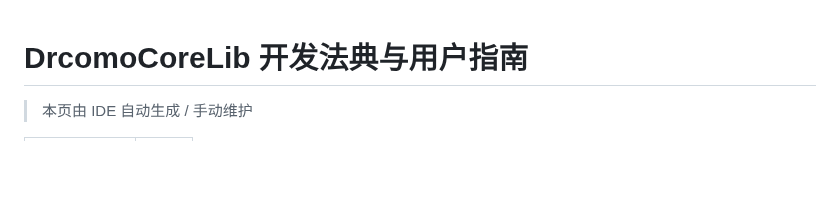
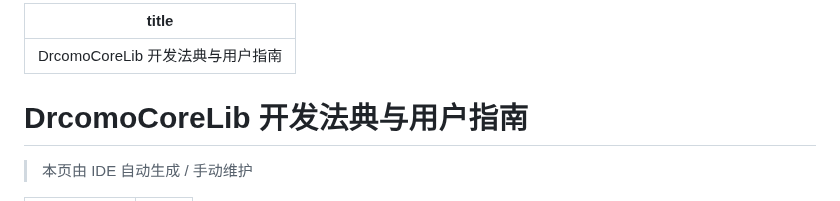
Before and after one commit to DragonBaiMo/DrcomoCoreLib, a Markdown page: DrcomoCoreLib/JavaDocs/index.md, the part around the change. Drawn GitHub-style; blank space fills up the shorter version.

Commit message:
尝试部署

```diff
--- a/DrcomoCoreLib/JavaDocs/index.md
+++ b/DrcomoCoreLib/JavaDocs/index.md
@@ -1,3 +1,8 @@
+---
+title: DrcomoCoreLib 开发法典与用户指南
+---
+
+
 # DrcomoCoreLib 开发法典与用户指南
 
 > 本页由 IDE 自动生成 / 手动维护
```
